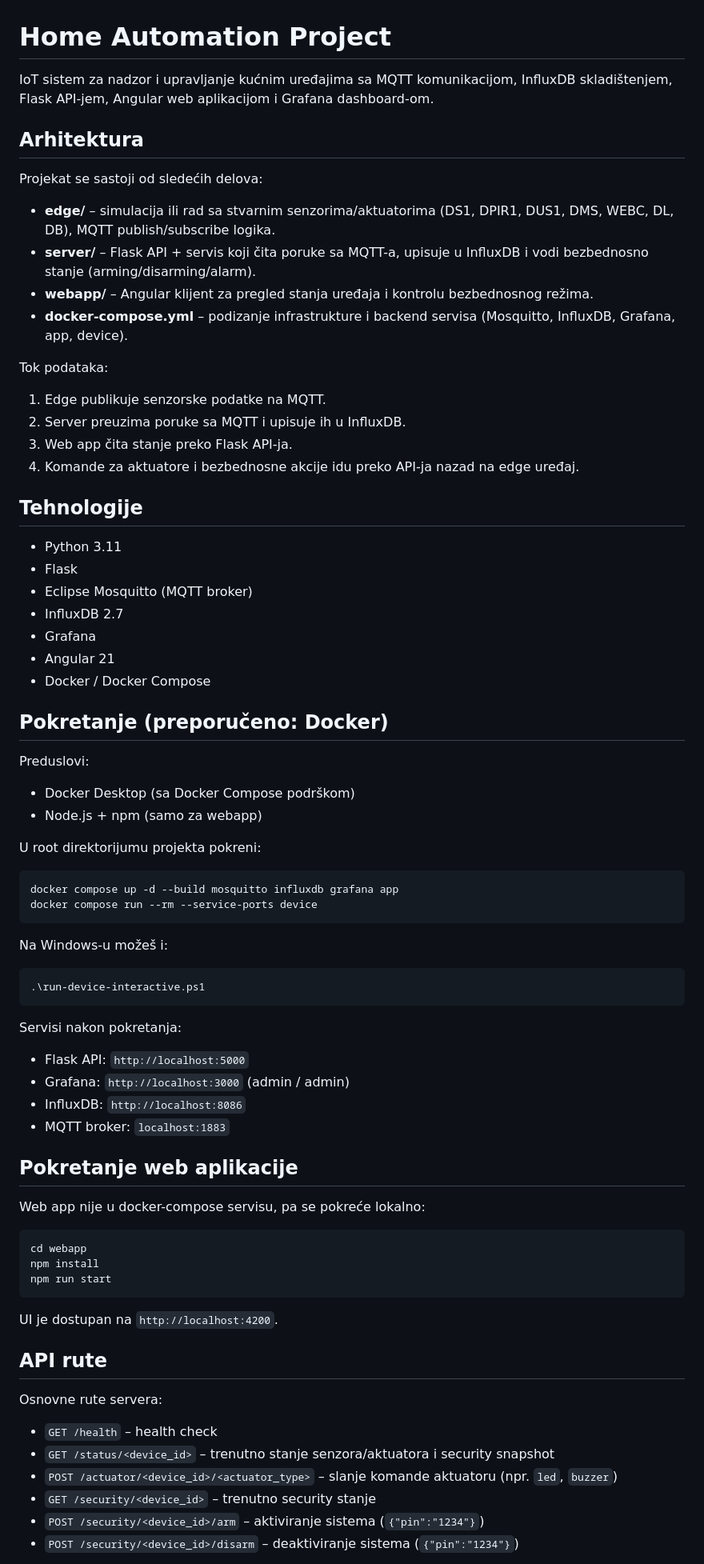
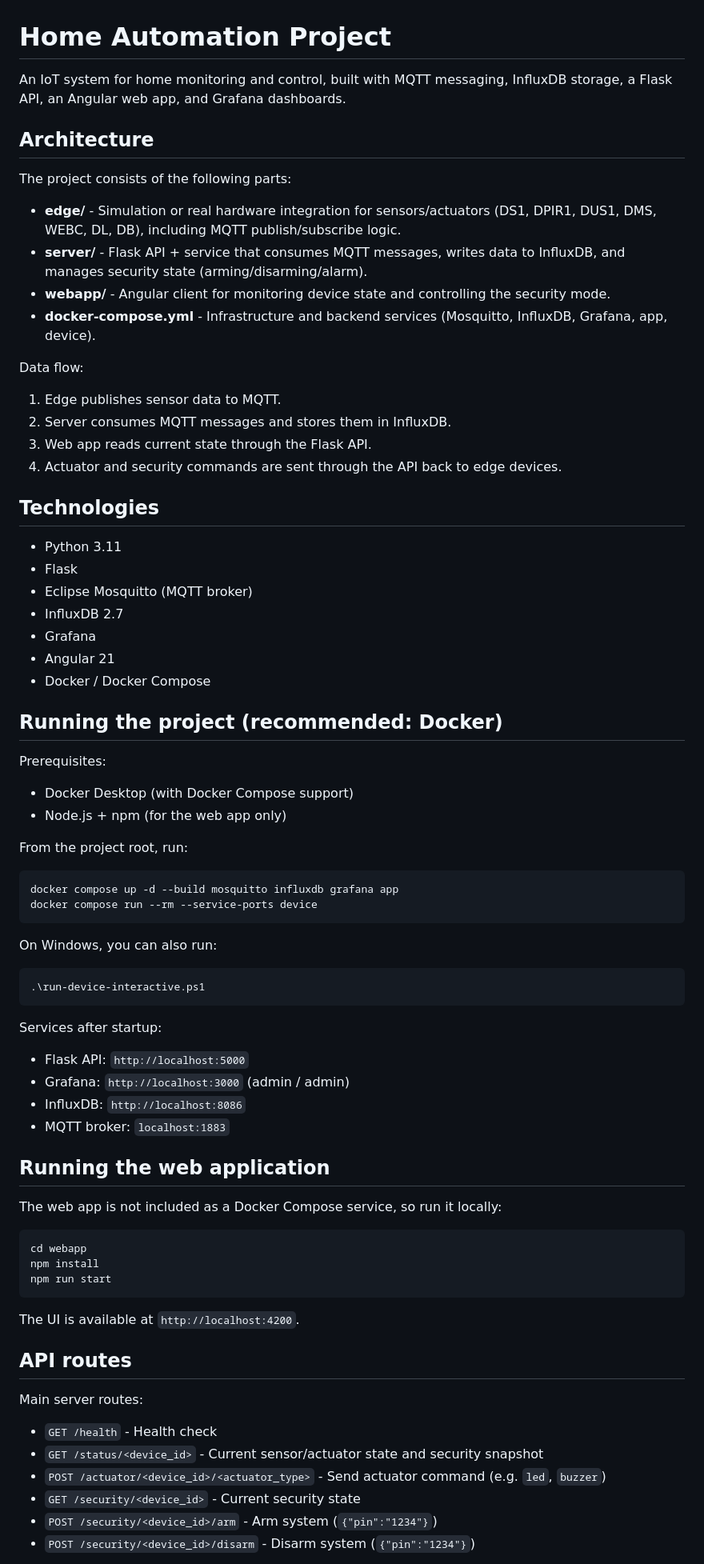
Before and after one commit to citvaa/home-automation-project, a Markdown page: README.md, the part around one of its changes. Shown at 80% size. Drawn GitHub-style.

````diff
--- a/README.md
+++ b/README.md
@@ -1,23 +1,23 @@
 # Home Automation Project
 
-IoT sistem za nadzor i upravljanje kućnim uređajima sa MQTT komunikacijom, InfluxDB skladištenjem, Flask API-jem, Angular web aplikacijom i Grafana dashboard-om.
+An IoT system for home monitoring and control, built with MQTT messaging, InfluxDB storage, a Flask API, an Angular web app, and Grafana dashboards.
 
-## Arhitektura
+## Architecture
 
-Projekat se sastoji od sledećih delova:
+The project consists of the following parts:
 
-- **edge/** – simulacija ili rad sa stvarnim senzorima/aktuatorima (DS1, DPIR1, DUS1, DMS, WEBC, DL, DB), MQTT publish/subscribe logika.
-- **server/** – Flask API + servis koji čita poruke sa MQTT-a, upisuje u InfluxDB i vodi bezbednosno stanje (arming/disarming/alarm).
-- **webapp/** – Angular klijent za pregled stanja uređaja i kontrolu bezbednosnog režima.
-- **docker-compose.yml** – podizanje infrastrukture i backend servisa (Mosquitto, InfluxDB, Grafana, app, device).
+- **edge/** - Simulation or real hardware integration for sensors/actuators (DS1, DPIR1, DUS1, DMS, WEBC, DL, DB), including MQTT publish/subscribe logic.
+- **server/** - Flask API + service that consumes MQTT messages, writes data to InfluxDB, and manages security state (arming/disarming/alarm).
+- **webapp/** - Angular client for monitoring device state and controlling the security mode.
+- **docker-compose.yml** - Infrastructure and backend services (Mosquitto, InfluxDB, Grafana, app, device).
 
-Tok podataka:
-1. Edge publikuje senzorske podatke na MQTT.
-2. Server preuzima poruke sa MQTT i upisuje ih u InfluxDB.
-3. Web app čita stanje preko Flask API-ja.
-4. Komande za aktuatore i bezbednosne akcije idu preko API-ja nazad na edge uređaj.
+Data flow:
+1. Edge publishes sensor data to MQTT.
+2. Server consumes MQTT messages and stores them in InfluxDB.
+3. Web app reads current state through the Flask API.
+4. Actuator and security commands are sent through the API back to edge devices.
 
-## Tehnologije
+## Technologies
 
 - Python 3.11
 - Flask
@@ -27,35 +27,35 @@ Tok podataka:
 - Angular 21
 - Docker / Docker Compose
 
-## Pokretanje (preporučeno: Docker)
+## Running the project (recommended: Docker)
 
-Preduslovi:
-- Docker Desktop (sa Docker Compose podrškom)
-- Node.js + npm (samo za webapp)
+Prerequisites:
+- Docker Desktop (with Docker Compose support)
+- Node.js + npm (for the web app only)
 
-U root direktorijumu projekta pokreni:
+From the project root, run:
 
 ```powershell
 docker compose up -d --build mosquitto influxdb grafana app
 docker compose run --rm --service-ports device
 ```
 
-Na Windows-u možeš i:
+On Windows, you can also run:
 
 ```powershell
 .\run-device-interactive.ps1
 ```
 
-Servisi nakon pokretanja:
+Services after startup:
 
 - Flask API: `http://localhost:5000`
 - Grafana: `http://localhost:3000` (admin / admin)
 - InfluxDB: `http://localhost:8086`
 - MQTT broker: `localhost:1883`
 
-## Pokretanje web aplikacije
+## Running the web application
 
-Web app nije u docker-compose servisu, pa se pokreće lokalno:
+The web app is not included as a Docker Compose service, so run it locally:
 
 ```powershell
 cd webapp
@@ -63,16 +63,16 @@ npm install
 npm run start
 ```
 
-UI je dostupan na `http://localhost:4200`.
+The UI is available at `http://localhost:4200`.
 
-## API rute
+## API routes
 
-Osnovne rute servera:
+Main server routes:
 
-- `GET /health` – health check
-- `GET /status/<device_id>` – trenutno stanje senzora/aktuatora i security snapshot
-- `POST /actuator/<device_id>/<actuator_type>` – slanje komande aktuatoru (npr. `led`, `buzzer`)
-- `GET /security/<device_id>` – trenutno security stanje
-- `POST /security/<device_id>/arm` – aktiviranje sistema (`{"pin":"1234"}`)
-- `POST /security/<device_id>/disarm` – deaktiviranje sistema (`{"pin":"1234"}`)
+- `GET /health` - Health check
+- `GET /status/<device_id>` - Current sensor/actuator state and security snapshot
+- `POST /actuator/<device_id>/<actuator_type>` - Send actuator command (e.g. `led`, `buzzer`)
+- `GET /security/<device_id>` - Current security state
+- `POST /security/<device_id>/arm` - Arm system (`{"pin":"1234"}`)
+- `POST /security/<device_id>/disarm` - Disarm system (`{"pin":"1234"}`)
 
````
Also changed, not shown: other parts of README.md (+10 -10 lines).
